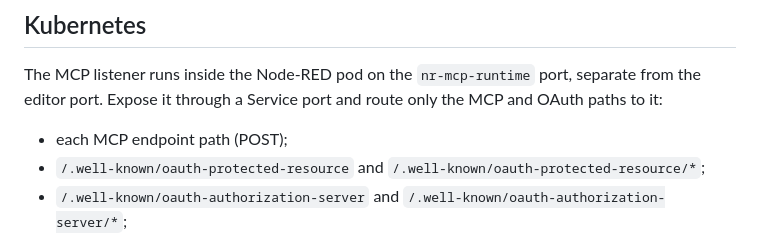
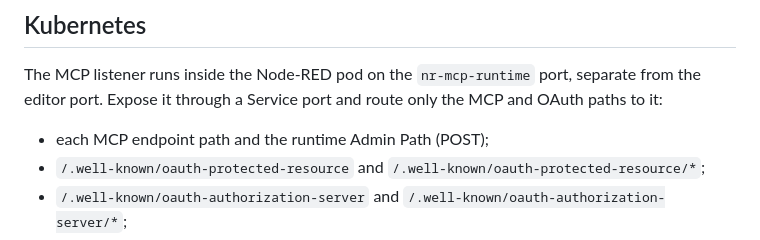
Before and after one commit to olykov/node-red-contrib-mcp-server, a Markdown page: README.md, the part around the change. GitHub-like rendering.

Commit message:
docs: record the 4.1.0 protocol and 4.2.0 Admin Tools decisions and route the Admin Path

```diff
--- a/README.md
+++ b/README.md
@@ -386,7 +386,7 @@ deployment.
 The MCP listener runs inside the Node-RED pod on the `nr-mcp-runtime` port, separate from the
 editor port. Expose it through a Service port and route only the MCP and OAuth paths to it:
 
-- each MCP endpoint path (POST);
+- each MCP endpoint path and the runtime Admin Path (POST);
 - `/.well-known/oauth-protected-resource` and `/.well-known/oauth-protected-resource/*`;
 - `/.well-known/oauth-authorization-server` and `/.well-known/oauth-authorization-server/*`;
 - `/oauth/*/authorize`, `/oauth/*/callback` (GET) and `/oauth/*/token` (POST).
```
Also changed, not shown: docs/spec.md (+3 -1 lines).
